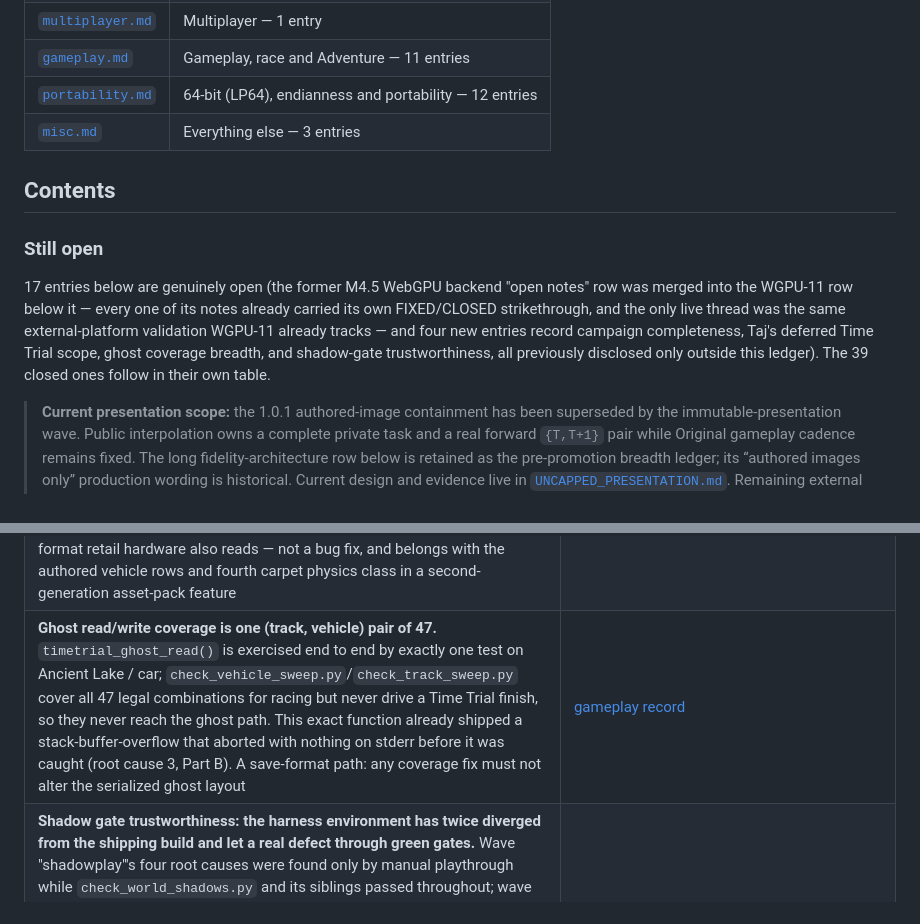
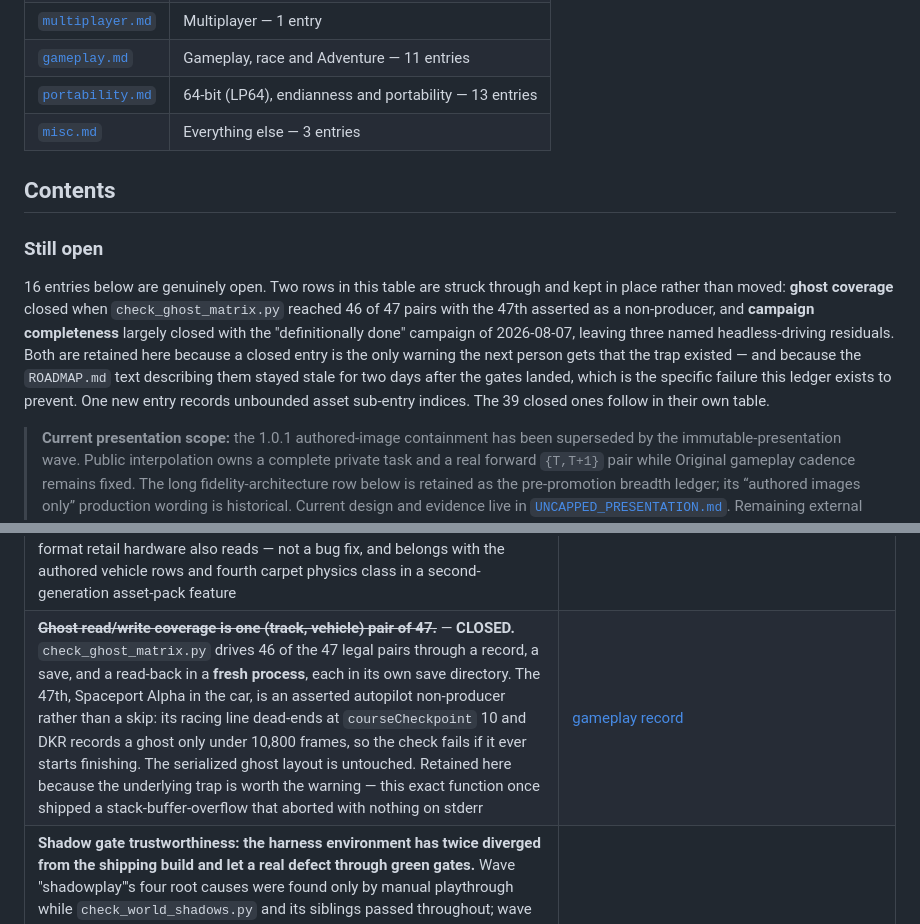
Before and after one commit to akratch/goldenballoon, a Markdown page: docs/open-items/README.md, 2 parts joined by grey strips. Drawn GitHub-style.

```diff
--- a/docs/open-items/README.md
+++ b/docs/open-items/README.md
@@ -25,7 +25,7 @@ unchanged.
 | [`web.md`](web.md) | Browser (wasm) build — 3 entries |
 | [`multiplayer.md`](multiplayer.md) | Multiplayer — 1 entry |
 | [`gameplay.md`](gameplay.md) | Gameplay, race and Adventure — 11 entries |
-| [`portability.md`](portability.md) | 64-bit (LP64), endianness and portability — 12 entries |
+| [`portability.md`](portability.md) | 64-bit (LP64), endianness and portability — 13 entries |
 | [`misc.md`](misc.md) | Everything else — 3 entries |
 
 
@@ -33,14 +33,17 @@ unchanged.
 
 ### Still open
 
-17 entries below are genuinely open (the former M4.5 WebGPU backend "open
-notes" row was merged into the WGPU-11 row below it — every one of its notes
-already carried its own FIXED/CLOSED strikethrough, and the only live thread
-was the same external-platform validation WGPU-11 already tracks — and four
-new entries record campaign completeness, Taj's deferred Time Trial scope,
-ghost coverage breadth, and shadow-gate trustworthiness, all previously
-disclosed only outside this ledger). The 39 closed ones follow in their own
-table.
+16 entries below are genuinely open. Two rows in this table are struck through
+and kept in place rather than moved: **ghost coverage** closed when
+`check_ghost_matrix.py` reached 46 of 47 pairs with the 47th asserted as a
+non-producer, and **campaign completeness** largely closed with the
+"definitionally done" campaign of 2026-08-07, leaving three named
+headless-driving residuals. Both are retained here because a closed entry is
+the only warning the next person gets that the trap existed — and because the
+`ROADMAP.md` text describing them stayed stale for two days after the gates
+landed, which is the specific failure this ledger exists to prevent. One new
+entry records unbounded asset sub-entry indices. The 39 closed ones follow in
+their own table.
 
 > **Current presentation scope:** the 1.0.1 authored-image containment has been
 > superseded by the immutable-presentation wave. Public interpolation owns a
@@ -69,5 +73,5 @@ table.
 | **Taj Time Trial records no best time and stores no ghost, silently.** Deliberate containment, per [`docs/architecture/taj-playable-mod.md`](../architecture/taj-playable-mod.md) §352-369/§535-545: Taj is a virtual character overlaid on the retail roster, not a true `CHARACTER_TAJ` slot, so competitive timing data is quarantined to protect existing saves/ghosts/records rather than by oversight. **Deliberately deferred:** giving Taj real ghost/leaderboard semantics is a save-compatibility question — how a non-retail character is represented in a format retail hardware also reads — not a bug fix, and belongs with the authored vehicle rows and fourth carpet physics class in a second-generation asset-pack feature | [gameplay record](gameplay.md#open-deliberately-deferred-taj-time-trial-records-no-best-time-and-stores-no-ghost) |
-| **Ghost read/write coverage is one (track, vehicle) pair of 47.** `timetrial_ghost_read()` is exercised end to end by exactly one test on Ancient Lake / car; `check_vehicle_sweep.py`/`check_track_sweep.py` cover all 47 legal combinations for racing but never drive a Time Trial finish, so they never reach the ghost path. This exact function already shipped a stack-buffer-overflow that aborted with nothing on stderr before it was caught (root cause 3, Part B). A save-format path: any coverage fix must not alter the serialized ghost layout | [gameplay record](gameplay.md#open-ghost-coverage-is-one-track-vehicle-pair-of-47) |
+| ~~**Ghost read/write coverage is one (track, vehicle) pair of 47.**~~ — **CLOSED.** `check_ghost_matrix.py` drives 46 of the 47 legal pairs through a record, a save, and a read-back in a **fresh process**, each in its own save directory. The 47th, Spaceport Alpha in the car, is an asserted autopilot non-producer rather than a skip: its racing line dead-ends at `courseCheckpoint` 10 and DKR records a ghost only under 10,800 frames, so the check fails if it ever starts finishing. The serialized ghost layout is untouched. Retained here because the underlying trap is worth the warning — this exact function once shipped a stack-buffer-overflow that aborted with nothing on stderr | [gameplay record](gameplay.md#open-ghost-coverage-is-one-track-vehicle-pair-of-47) |
 | **Shadow gate trustworthiness: the harness environment has twice diverged from the shipping build and let a real defect through green gates.** Wave "shadowplay"'s four root causes were found only by manual playthrough while `check_world_shadows.py` and its siblings passed throughout; wave "shadowdeep" R1 found that every registered shadow gate set `MDKR_TRACE=1`, which is why none of them saw a shipping-build-only static-caster-cache leak. Both underlying bugs are fixed. **Deliberately deferred:** what remains is a gate-infrastructure change — auditing every gate that exports a diagnostic env var the shipping build does not set, and adding a shipping-configuration arm to the shadow gates — not a rendering fix, and it touches the whole renderer suite rather than one file | [renderer record](renderer.md#open-shadow-gate-trustworthiness--harness-environment-has-diverged-from-the-shipping-build-twice) |
 | **446 vendored decomp symbols are still spelled as ROM addresses.** 154 `func_` and 292 `D_` across 2550 sites in `game/`; 84 of them now carry evidence-backed readable aliases in `game/include/decomp_names.h`, covering 63 of the 64 the port actually exercises. The rest is archaeology, and the rule is **never blind-rename**: a name without a citation is worse than the address, and the audit that opened this wave got two of its own examples backwards. Renaming in vendored text is also permanent merge-conflict surface, so names are aliases, never in-place edits | [misc record](misc.md#not-a-defect-but-a-standing-readability-hazard-446-vendored-symbols-are-still-spelled-as-rom-addresses--wave-decompnames) |
 
```
Also changed, not shown: other parts of docs/open-items/README.md (+2 -1 lines), docs/open-items/portability.md (+65 -1 lines).
